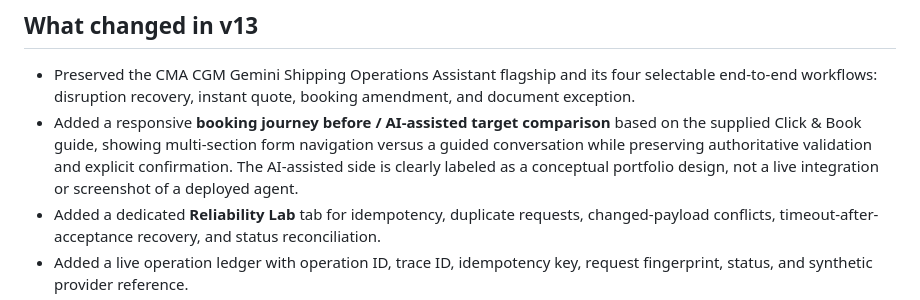
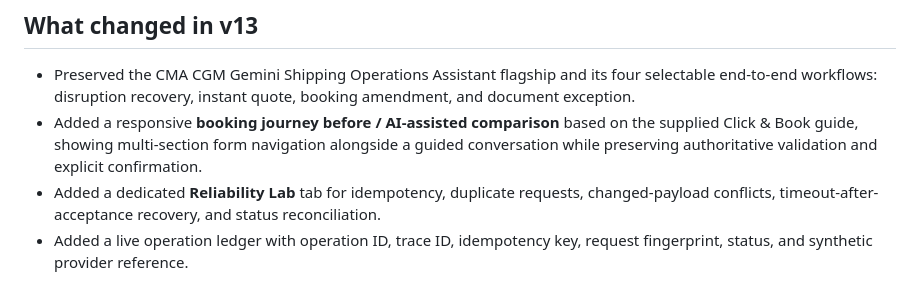
Before and after one commit to Sanchin007/chintan-data-ai-portfolio, a Markdown page: README.md, the part around the change. Rendered like a GitHub page.

Commit message:
Remove concept wording from booking comparison docs

```diff
--- a/README.md
+++ b/README.md
@@ -4,7 +4,7 @@ Single-page, dependency-free portfolio prepared for GitHub Pages.
 
 ## What changed in v13
 - Preserved the CMA CGM Gemini Shipping Operations Assistant flagship and its four selectable end-to-end workflows: disruption recovery, instant quote, booking amendment, and document exception.
-- Added a responsive **booking journey before / AI-assisted target comparison** based on the supplied Click & Book guide, showing multi-section form navigation versus a guided conversation while preserving authoritative validation and explicit confirmation. The AI-assisted side is clearly labeled as a conceptual portfolio design, not a live integration or screenshot of a deployed agent.
+- Added a responsive **booking journey before / AI-assisted comparison** based on the supplied Click & Book guide, showing multi-section form navigation alongside a guided conversation while preserving authoritative validation and explicit confirmation.
 - Added a dedicated **Reliability Lab** tab for idempotency, duplicate requests, changed-payload conflicts, timeout-after-acceptance recovery, and status reconciliation.
 - Added a live operation ledger with operation ID, trace ID, idempotency key, request fingerprint, status, and synthetic provider reference.
 - Added an explicit confirmation gate before running simulated transaction scenarios.
```
